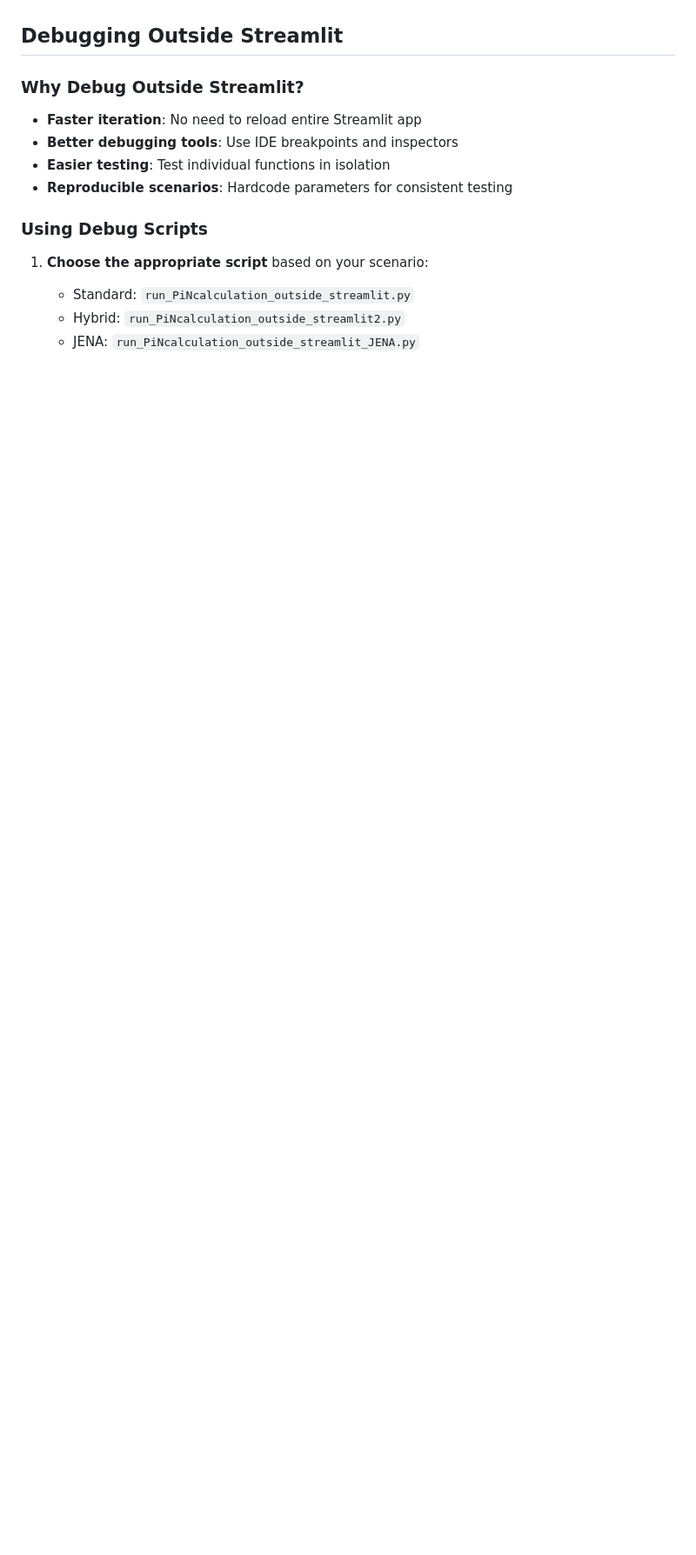
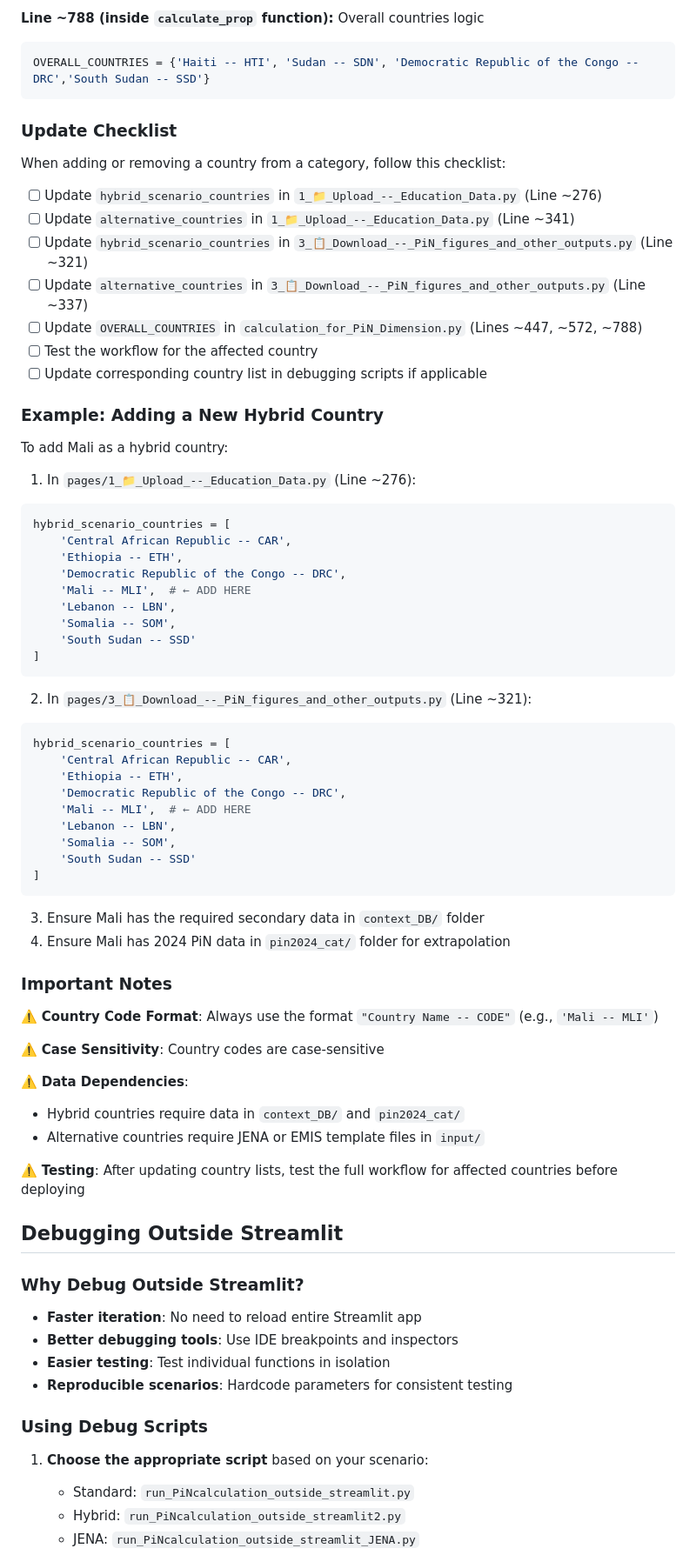
Before and after one commit to martivit/pin-calculation-app, a Markdown page: README.md, the part around one of its changes. Shown at 87% size. GitHub-like rendering; blank space fills up the shorter version.

````diff
--- a/README.md
+++ b/README.md
@@ -433,3 +509,67 @@ This creates a historical archive of all calculations for audit and comparison p
+**Line ~788 (inside `calculate_prop` function):** Overall countries logic
+```python
+OVERALL_COUNTRIES = {'Haiti -- HTI', 'Sudan -- SDN', 'Democratic Republic of the Congo -- DRC','South Sudan -- SSD'}
+```
+
+### Update Checklist
+
+When adding or removing a country from a category, follow this checklist:
+
+- [ ] Update `hybrid_scenario_countries` in `1_📁_Upload_--_Education_Data.py` (Line ~276)
+- [ ] Update `alternative_countries` in `1_📁_Upload_--_Education_Data.py` (Line ~341)
+- [ ] Update `hybrid_scenario_countries` in `3_📋_Download_--_PiN_figures_and_other_outputs.py` (Line ~321)
+- [ ] Update `alternative_countries` in `3_📋_Download_--_PiN_figures_and_other_outputs.py` (Line ~337)
+- [ ] Update `OVERALL_COUNTRIES` in `calculation_for_PiN_Dimension.py` (Lines ~447, ~572, ~788)
+- [ ] Test the workflow for the affected country
+- [ ] Update corresponding country list in debugging scripts if applicable
+
+### Example: Adding a New Hybrid Country
+
+To add Mali as a hybrid country:
+
+1. In `pages/1_📁_Upload_--_Education_Data.py` (Line ~276):
+```python
+hybrid_scenario_countries = [
+    'Central African Republic -- CAR',
+    'Ethiopia -- ETH',
+    'Democratic Republic of the Congo -- DRC',
+    'Mali -- MLI',  # ← ADD HERE
+    'Lebanon -- LBN',
+    'Somalia -- SOM',
+    'South Sudan -- SSD'
+]
+```
+
+2. In `pages/3_📋_Download_--_PiN_figures_and_other_outputs.py` (Line ~321):
+```python
+hybrid_scenario_countries = [
+    'Central African Republic -- CAR',
+    'Ethiopia -- ETH',
+    'Democratic Republic of the Congo -- DRC',
+    'Mali -- MLI',  # ← ADD HERE
+    'Lebanon -- LBN',
+    'Somalia -- SOM',
+    'South Sudan -- SSD'
+]
+```
+
+3. Ensure Mali has the required secondary data in `context_DB/` folder
+4. Ensure Mali has 2024 PiN data in `pin2024_cat/` folder for extrapolation
+
+### Important Notes
+
+⚠️ **Country Code Format**: Always use the format `"Country Name -- CODE"` (e.g., `'Mali -- MLI'`)
+
+⚠️ **Case Sensitivity**: Country codes are case-sensitive
+
+⚠️ **Data Dependencies**:
+- Hybrid countries require data in `context_DB/` and `pin2024_cat/`
+- Alternative countries require JENA or EMIS template files in `input/`
+
+⚠️ **Testing**: After updating country lists, test the full workflow for affected countries before deploying
+
+
+
 ## Debugging Outside Streamlit
 
 ### Why Debug Outside Streamlit?
````
Also changed, not shown: other parts of README.md (+77 -1 lines).
